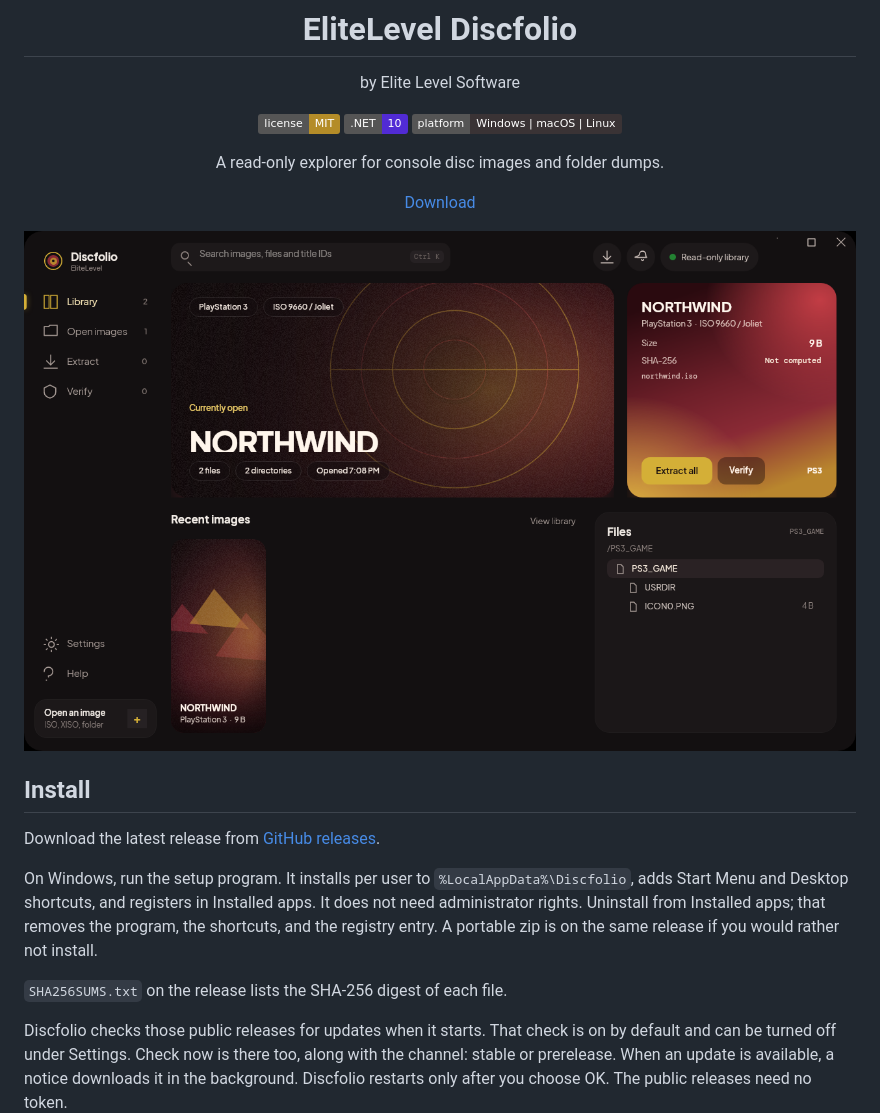
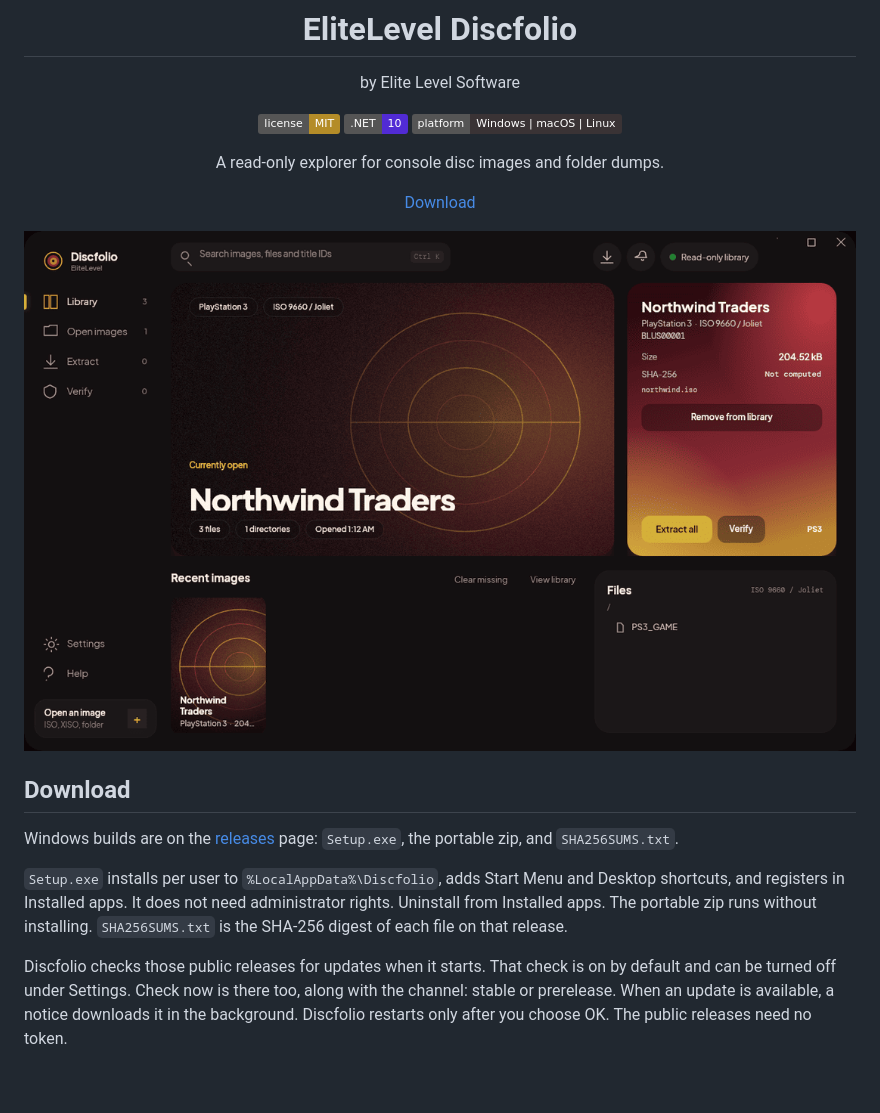
Before and after one commit to EliteLevelSoftware/EliteLevelDiscfolio, a Markdown page: README.md, the part around the change. Rendered like a GitHub page; pictures changed too: docs/screenshot.png; badges without logos; blank space fills up the shorter version.

```diff
--- a/README.md
+++ b/README.md
@@ -18,13 +18,11 @@ A read-only explorer for console disc images and folder dumps.
 
 </div>
 
-## Install
+## Download
 
-Download the latest release from [GitHub releases](https://github.com/EliteLevelSoftware/EliteLevelDiscfolio/releases).
+Windows builds are on the [releases](https://github.com/EliteLevelSoftware/EliteLevelDiscfolio/releases) page: `Setup.exe`, the portable zip, and `SHA256SUMS.txt`.
 
-On Windows, run the setup program. It installs per user to `%LocalAppData%\Discfolio`, adds Start Menu and Desktop shortcuts, and registers in Installed apps. It does not need administrator rights. Uninstall from Installed apps; that removes the program, the shortcuts, and the registry entry. A portable zip is on the same release if you would rather not install.
-
-`SHA256SUMS.txt` on the release lists the SHA-256 digest of each file.
+`Setup.exe` installs per user to `%LocalAppData%\Discfolio`, adds Start Menu and Desktop shortcuts, and registers in Installed apps. It does not need administrator rights. Uninstall from Installed apps. The portable zip runs without installing. `SHA256SUMS.txt` is the SHA-256 digest of each file on that release.
 
 Discfolio checks those public releases for updates when it starts. That check is on by default and can be turned off under Settings. Check now is there too, along with the channel: stable or prerelease. When an update is available, a notice downloads it in the background. Discfolio restarts only after you choose OK. The public releases need no token.
 
```
Also changed, not shown: CHANGELOG.md (+1 -0 lines), docs/RELEASING.md (+4 -5 lines), 4 other files.
